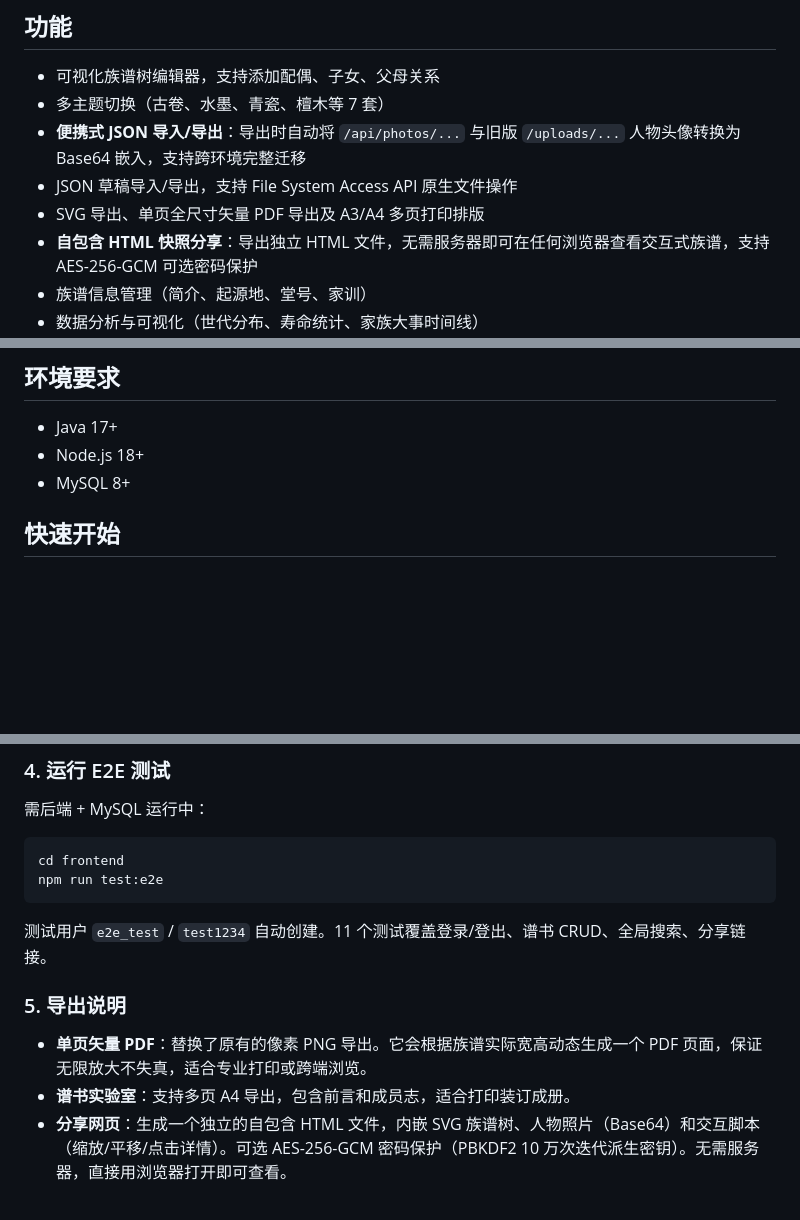
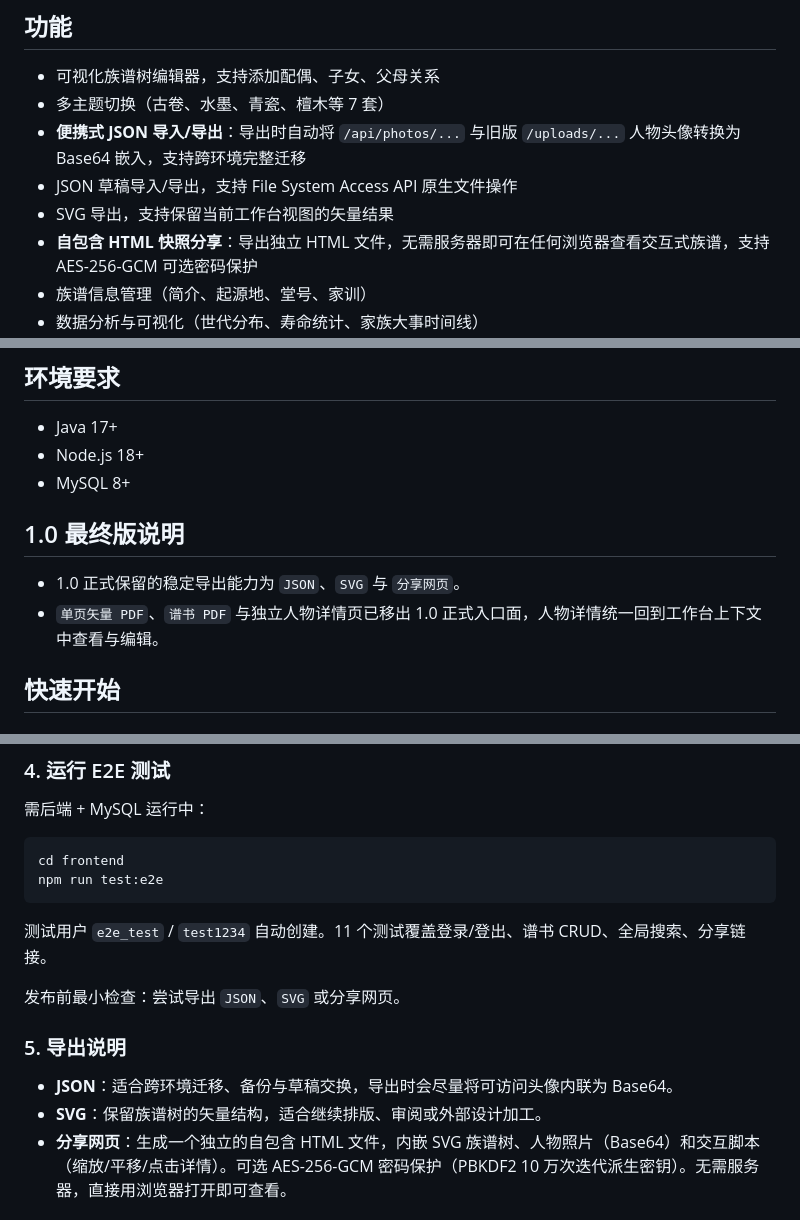
Before and after one commit to qinyan104/guiyuan, a Markdown page: README.md, 3 parts joined by grey strips. Rendered like a GitHub page; blank space fills up the shorter version.

```diff
--- a/README.md
+++ b/README.md
@@ -8,7 +8,7 @@
 - 多主题切换（古卷、水墨、青瓷、檀木等 7 套）
 - **便携式 JSON 导入/导出**：导出时自动将 `/api/photos/...` 与旧版 `/uploads/...` 人物头像转换为 Base64 嵌入，支持跨环境完整迁移
 - JSON 草稿导入/导出，支持 File System Access API 原生文件操作
-- SVG 导出、单页全尺寸矢量 PDF 导出及 A3/A4 多页打印排版
+- SVG 导出，支持保留当前工作台视图的矢量结果
 - **自包含 HTML 快照分享**：导出独立 HTML 文件，无需服务器即可在任何浏览器查看交互式族谱，支持 AES-256-GCM 可选密码保护
 - 族谱信息管理（简介、起源地、堂号、家训）
 - 数据分析与可视化（世代分布、寿命统计、家族大事时间线）
@@ -30,6 +30,11 @@
 - Java 17+
 - Node.js 18+
 - MySQL 8+
+
+## 1.0 最终版说明
+
+- 1.0 正式保留的稳定导出能力为 `JSON`、`SVG` 与 `分享网页`。
+- `单页矢量 PDF`、`谱书 PDF` 与独立人物详情页已移出 1.0 正式入口面，人物详情统一回到工作台上下文中查看与编辑。
 
 ## 快速开始
 
@@ -84,10 +87,12 @@ npm run test:e2e
 
 测试用户 `e2e_test` / `test1234` 自动创建。11 个测试覆盖登录/登出、谱书 CRUD、全局搜索、分享链接。
 
+发布前最小检查：尝试导出 `JSON`、`SVG` 或分享网页。
+
 ### 5. 导出说明
 
-- **单页矢量 PDF**：替换了原有的像素 PNG 导出。它会根据族谱实际宽高动态生成一个 PDF 页面，保证无限放大不失真，适合专业打印或跨端浏览。
-- **谱书实验室**：支持多页 A4 导出，包含前言和成员志，适合打印装订成册。
+- **JSON**：适合跨环境迁移、备份与草稿交换，导出时会尽量将可访问头像内联为 Base64。
+- **SVG**：保留族谱树的矢量结构，适合继续排版、审阅或外部设计加工。
 - **分享网页**：生成一个独立的自包含 HTML 文件，内嵌 SVG 族谱树、人物照片（Base64）和交互脚本（缩放/平移/点击详情）。可选 AES-256-GCM 密码保护（PBKDF2 10 万次迭代派生密钥）。无需服务器，直接用浏览器打开即可查看。
 
 ### 6. 导入导出照片说明
```
Also changed, not shown: other parts of README.md (+0 -2 lines), docs/OPERATIONS_GUIDE.md (+6 -1 lines).
